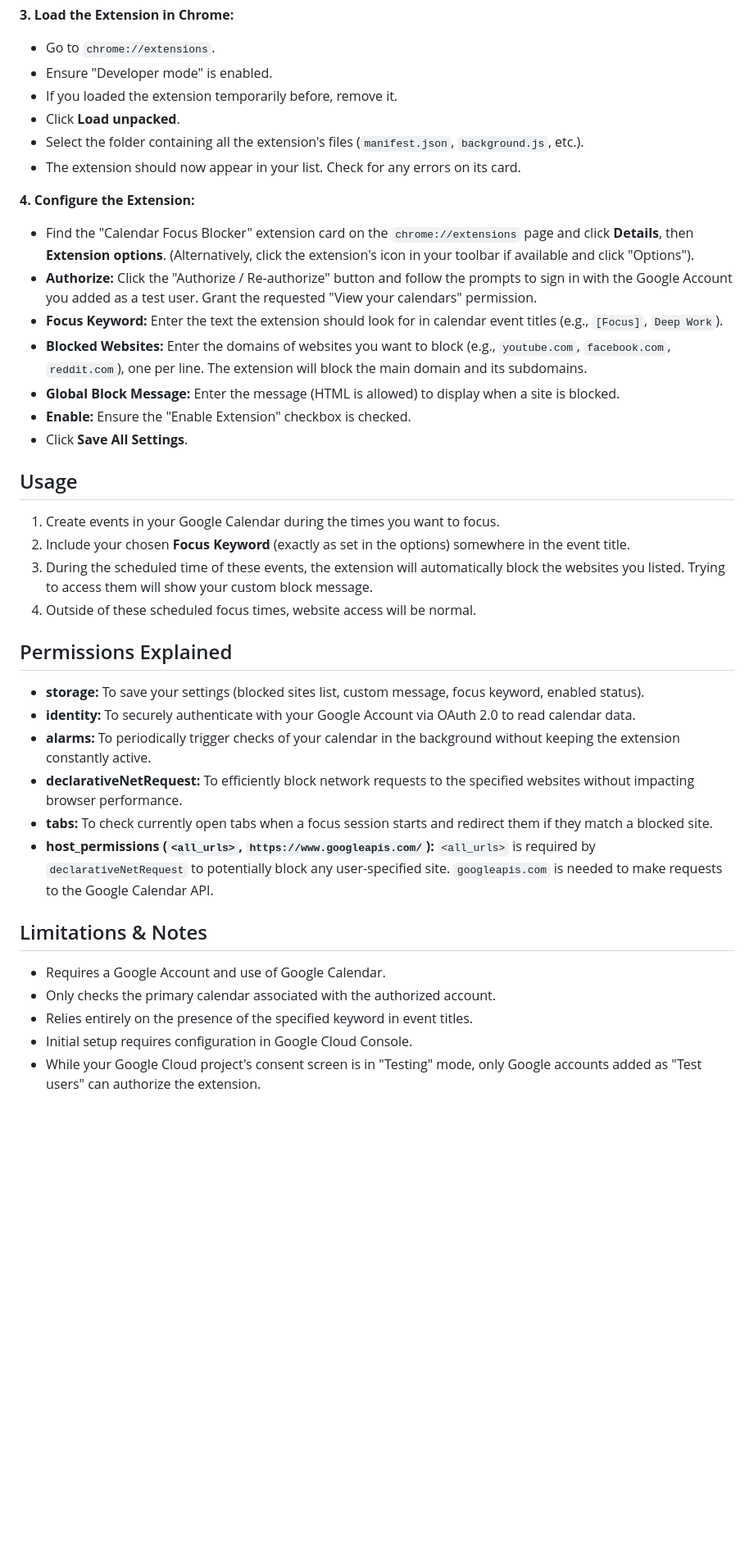
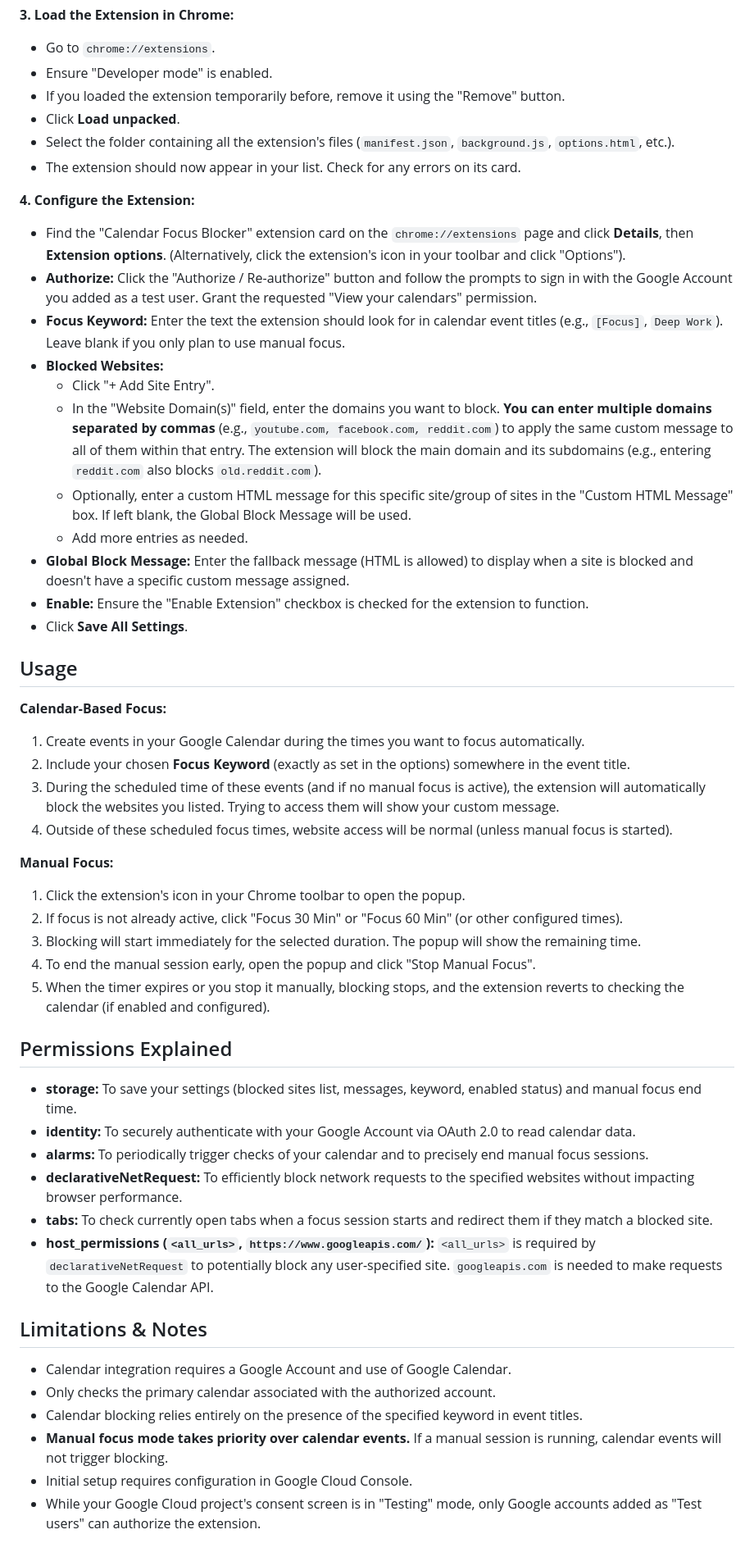
Before and after one commit to roshanjain77/focus-blocker, a Markdown page: README.md, the part around one of its changes. Shown at 82% size. Rendered like a GitHub page; blank space fills up the shorter version.

```diff
--- a/README.md
+++ b/README.md
@@ -73,41 +80,56 @@ This extension requires initial setup in Google Cloud Console to securely access
 
 *   Go to `chrome://extensions`.
 *   Ensure "Developer mode" is enabled.
-*   If you loaded the extension temporarily before, remove it.
+*   If you loaded the extension temporarily before, remove it using the "Remove" button.
 *   Click **Load unpacked**.
-*   Select the folder containing all the extension's files (`manifest.json`, `background.js`, etc.).
+*   Select the folder containing all the extension's files (`manifest.json`, `background.js`, `options.html`, etc.).
 *   The extension should now appear in your list. Check for any errors on its card.
 
 **4. Configure the Extension:**
 
-*   Find the "Calendar Focus Blocker" extension card on the `chrome://extensions` page and click **Details**, then **Extension options**. (Alternatively, click the extension's icon in your toolbar if available and click "Options").
+*   Find the "Calendar Focus Blocker" extension card on the `chrome://extensions` page and click **Details**, then **Extension options**. (Alternatively, click the extension's icon in your toolbar and click "Options").
 *   **Authorize:** Click the "Authorize / Re-authorize" button and follow the prompts to sign in with the Google Account you added as a test user. Grant the requested "View your calendars" permission.
-*   **Focus Keyword:** Enter the text the extension should look for in calendar event titles (e.g., `[Focus]`, `Deep Work`).
-*   **Blocked Websites:** Enter the domains of websites you want to block (e.g., `youtube.com`, `facebook.com`, `reddit.com`), one per line. The extension will block the main domain and its subdomains.
-*   **Global Block Message:** Enter the message (HTML is allowed) to display when a site is blocked.
-*   **Enable:** Ensure the "Enable Extension" checkbox is checked.
+*   **Focus Keyword:** Enter the text the extension should look for in calendar event titles (e.g., `[Focus]`, `Deep Work`). Leave blank if you only plan to use manual focus.
+*   **Blocked Websites:**
+    *   Click "+ Add Site Entry".
+    *   In the "Website Domain(s)" field, enter the domains you want to block. **You can enter multiple domains separated by commas** (e.g., `youtube.com, facebook.com, reddit.com`) to apply the same custom message to all of them within that entry. The extension will block the main domain and its subdomains (e.g., entering `reddit.com` also blocks `old.reddit.com`).
+    *   Optionally, enter a custom HTML message for this specific site/group of sites in the "Custom HTML Message" box. If left blank, the Global Block Message will be used.
+    *   Add more entries as needed.
+*   **Global Block Message:** Enter the fallback message (HTML is allowed) to display when a site is blocked and doesn't have a specific custom message assigned.
+*   **Enable:** Ensure the "Enable Extension" checkbox is checked for the extension to function.
 *   Click **Save All Settings**.
 
 ## Usage
 
-1.  Create events in your Google Calendar during the times you want to focus.
+**Calendar-Based Focus:**
+
+1.  Create events in your Google Calendar during the times you want to focus automatically.
 2.  Include your chosen **Focus Keyword** (exactly as set in the options) somewhere in the event title.
-3.  During the scheduled time of these events, the extension will automatically block the websites you listed. Trying to access them will show your custom block message.
-4.  Outside of these scheduled focus times, website access will be normal.
+3.  During the scheduled time of these events (and if no manual focus is active), the extension will automatically block the websites you listed. Trying to access them will show your custom message.
+4.  Outside of these scheduled focus times, website access will be normal (unless manual focus is started).
+
+**Manual Focus:**
+
+1.  Click the extension's icon in your Chrome toolbar to open the popup.
+2.  If focus is not already active, click "Focus 30 Min" or "Focus 60 Min" (or other configured times).
+3.  Blocking will start immediately for the selected duration. The popup will show the remaining time.
+4.  To end the manual session early, open the popup and click "Stop Manual Focus".
+5.  When the timer expires or you stop it manually, blocking stops, and the extension reverts to checking the calendar (if enabled and configured).
 
 ## Permissions Explained
 
-*   **storage:** To save your settings (blocked sites list, custom message, focus keyword, enabled status).
+*   **storage:** To save your settings (blocked sites list, messages, keyword, enabled status) and manual focus end time.
 *   **identity:** To securely authenticate with your Google Account via OAuth 2.0 to read calendar data.
-*   **alarms:** To periodically trigger checks of your calendar in the background without keeping the extension constantly active.
+*   **alarms:** To periodically trigger checks of your calendar and to precisely end manual focus sessions.
 *   **declarativeNetRequest:** To efficiently block network requests to the specified websites without impacting browser performance.
 *   **tabs:** To check currently open tabs when a focus session starts and redirect them if they match a blocked site.
 *   **host_permissions (`<all_urls>`, `https://www.googleapis.com/`):** `<all_urls>` is required by `declarativeNetRequest` to potentially block any user-specified site. `googleapis.com` is needed to make requests to the Google Calendar API.
 
 ## Limitations & Notes
 
-*   Requires a Google Account and use of Google Calendar.
+*   Calendar integration requires a Google Account and use of Google Calendar.
 *   Only checks the primary calendar associated with the authorized account.
-*   Relies entirely on the presence of the specified keyword in event titles.
+*   Calendar blocking relies entirely on the presence of the specified keyword in event titles.
+*   **Manual focus mode takes priority over calendar events.** If a manual session is running, calendar events will not trigger blocking.
 *   Initial setup requires configuration in Google Cloud Console.
 *   While your Google Cloud project's consent screen is in "Testing" mode, only Google accounts added as "Test users" can authorize the extension.
```
Also changed, not shown: other parts of README.md (+19 -12 lines).
